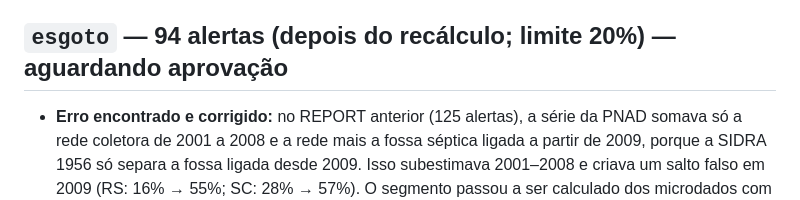
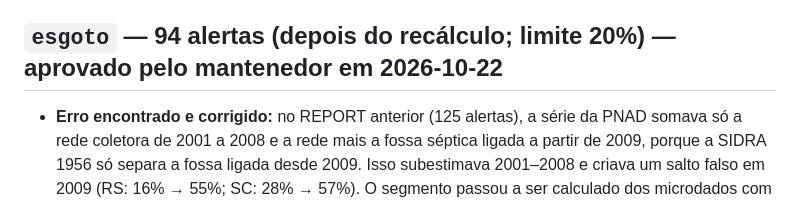
Before and after one commit to antoniomanoell/mapa-brasil, a Markdown page: pipeline/REVISAO_ALERTAS.md, the part around the change. Rendered like a GitHub page.

Commit message:
Revisão dos alertas: esgoto aprovado
Co-Authored-By: Claude Opus 5.5 <noreply@anthropic.com>

```diff
--- a/pipeline/REVISAO_ALERTAS.md
+++ b/pipeline/REVISAO_ALERTAS.md
@@ -149,7 +149,7 @@ mantenedor. Ao refazer o build com dados novos, revisar só os alertas que não
   2000→2001, sobre uma taxa baixa (5,96 → 9,41).
 - **Conclusão:** nenhum indício de erro.
 
-## `esgoto` — 94 alertas (depois do recálculo; limite 20%) — aguardando aprovação
+## `esgoto` — 94 alertas (depois do recálculo; limite 20%) — aprovado pelo mantenedor em 2026-10-22
 
 - **Erro encontrado e corrigido:** no REPORT anterior (125 alertas), a série da PNAD somava só a rede
   coletora de 2001 a 2008 e a rede mais a fossa séptica ligada a partir de 2009, porque a SIDRA 1956
```
